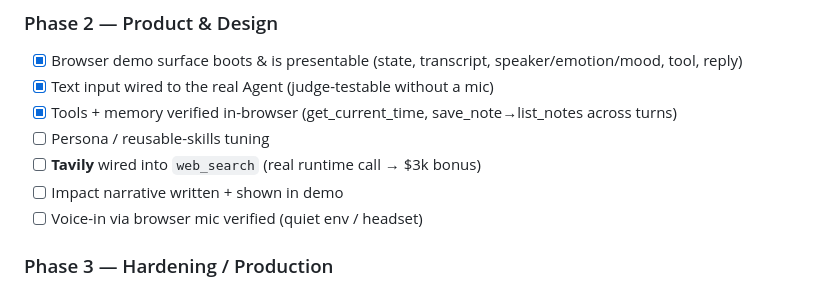
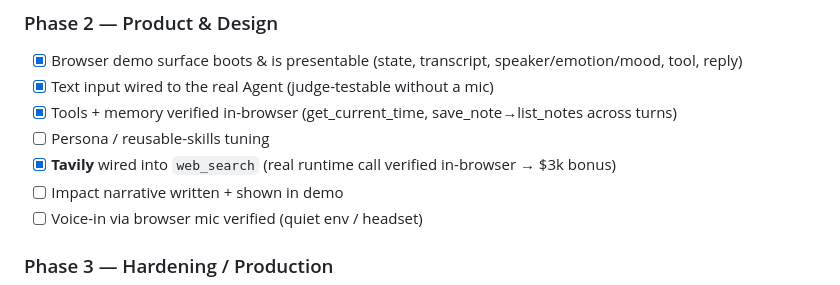
Before and after one commit to fawad07/nebius-personal-ai, a Markdown page: BUILD_TRACKER.md, the part around the change. GitHub-like rendering.

Commit message:
Track: Tavily web_search verified live in-browser (bonus)

```diff
--- a/BUILD_TRACKER.md
+++ b/BUILD_TRACKER.md
@@ -59,7 +59,7 @@ Last updated: 2026-09-01
 - [x] Text input wired to the real Agent (judge-testable without a mic)
 - [x] Tools + memory verified in-browser (get_current_time, save_note→list_notes across turns)
 - [ ] Persona / reusable-skills tuning
-- [ ] **Tavily** wired into `web_search` (real runtime call → $3k bonus)
+- [x] **Tavily** wired into `web_search` (real runtime call verified in-browser → $3k bonus)
 - [ ] Impact narrative written + shown in demo
 - [ ] Voice-in via browser mic verified (quiet env / headset)
 
```
